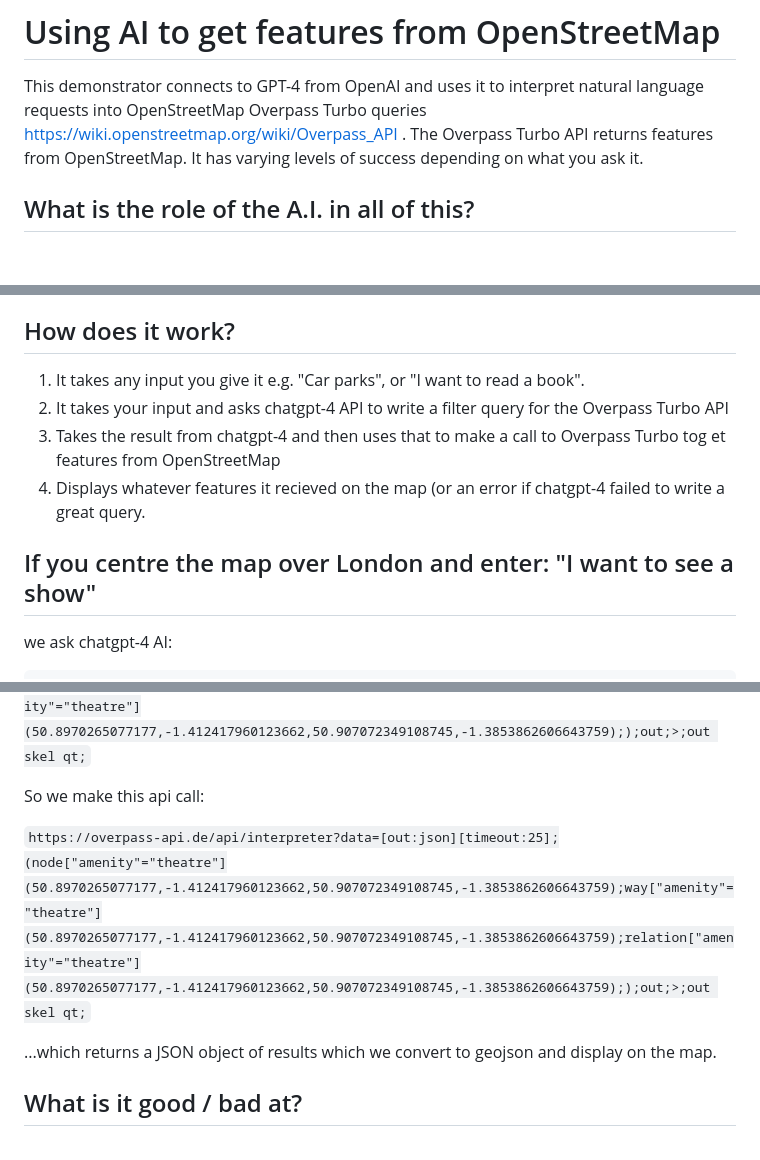
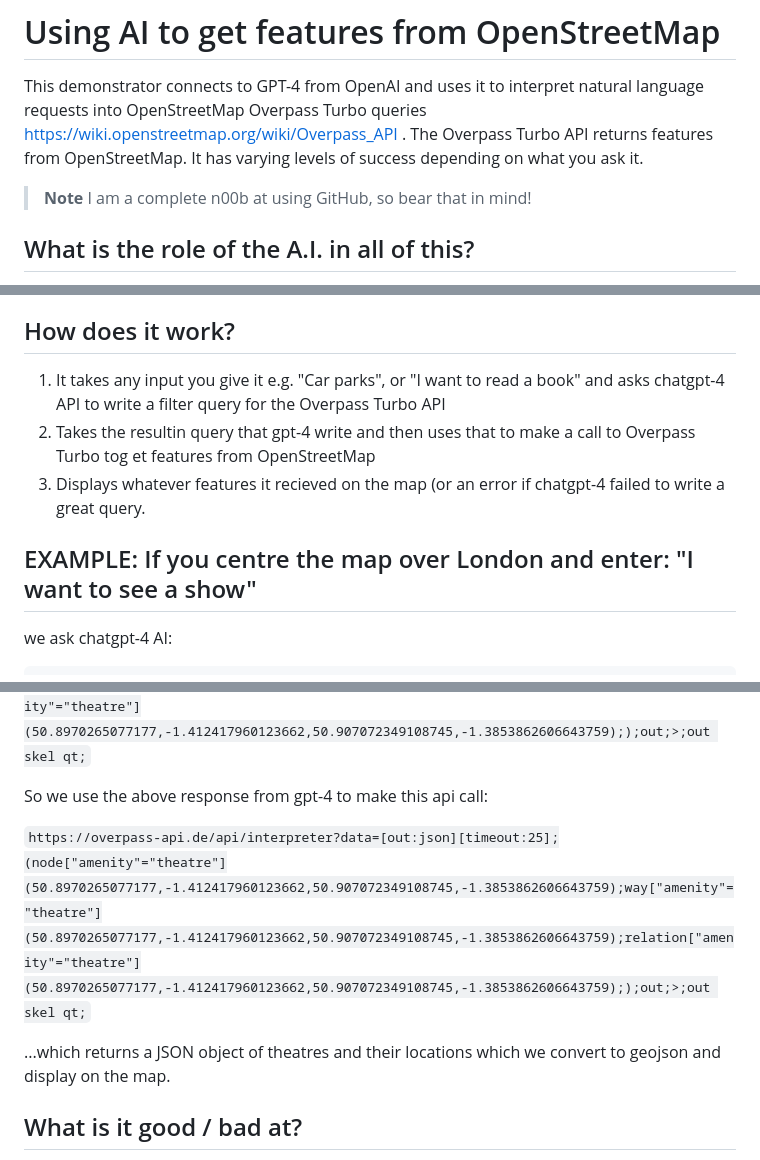
Before and after one commit to steveattewell/osm-ai-map, a Markdown page: README.md, 3 parts joined by grey strips. Rendered like a GitHub page; blank space fills up the shorter version.

````diff
--- a/README.md
+++ b/README.md
@@ -1,6 +1,9 @@
 # Using AI to get features from OpenStreetMap
 This demonstrator connects to GPT-4 from OpenAI and uses it to interpret natural language requests into OpenStreetMap Overpass Turbo queries https://wiki.openstreetmap.org/wiki/Overpass_API . The Overpass Turbo API returns features from OpenStreetMap.
 It has varying levels of success depending on what you ask it.
+
+> **Note**
+> I am a complete n00b at using GitHub, so bear that in mind!
 
 ## What is the role of the A.I. in all of this?
 It's important to state that the AI does not actually "get the data from OpenStreetMap". The A.I. interprets what you ask of it "i want to read a book" and uses it's existing knowledge of the OpenStreetMap data structure to write and provide us with a valid (and sometimes invalid!) query to that data. We then fall back to "normal" programming techniques to actually take that query, get the data from OpenStreetMap using Overpass Turbo API, and display it on the map. That's where I think these Large Language Model AIs are useful in this context; allowing people who have no knowledge of your data or the technicalities of making calls to your data to get something out of it.
@@ -14,13 +17,12 @@ It's important to state that the AI does not actually "get the data from OpenStr
 You can see a video of an early verison here: https://twitter.com/steveattewell/status/1641060760875933696
 
 ## How does it work?
-1. It takes any input you give it e.g. "Car parks", or "I want to read a book".
-2. It takes your input and asks chatgpt-4 API to write a filter query
+1. It takes any input you give it e.g. "Car parks", or "I want to read a book" and asks chatgpt-4 API to write a filter query
 for the Overpass Turbo API
-3. Takes the result from chatgpt-4 and then uses that to make a call to Overpass Turbo tog et features from OpenStreetMap
-4. Displays whatever features it recieved on the map (or an error if chatgpt-4 failed to write a great query.
+2. Takes the resultin query that gpt-4 write and then uses that to make a call to Overpass Turbo tog et features from OpenStreetMap
+3. Displays whatever features it recieved on the map (or an error if chatgpt-4 failed to write a great query.
 
-## If you centre the map over London and enter: "I want to see a show"
+## EXAMPLE: If you centre the map over London and enter: "I want to see a show"
 
 we ask chatgpt-4 AI:
 
@@ -38,11 +40,11 @@ The AI returns:
 
 ```data=[out:json][timeout:25];(node["amenity"="theatre"](50.8970265077177,-1.412417960123662,50.907072349108745,-1.3853862606643759);way["amenity"="theatre"](50.8970265077177,-1.412417960123662,50.907072349108745,-1.3853862606643759);relation["amenity"="theatre"](50.8970265077177,-1.412417960123662,50.907072349108745,-1.3853862606643759););out;>;out skel qt;```
 
-So we make this api call:
+So we use the above response from gpt-4 to make this api call:
 
 ```https://overpass-api.de/api/interpreter?data=[out:json][timeout:25];(node["amenity"="theatre"](50.8970265077177,-1.412417960123662,50.907072349108745,-1.3853862606643759);way["amenity"="theatre"](50.8970265077177,-1.412417960123662,50.907072349108745,-1.3853862606643759);relation["amenity"="theatre"](50.8970265077177,-1.412417960123662,50.907072349108745,-1.3853862606643759););out;>;out skel qt;```
 
-...which returns a JSON object of results which we convert to geojson and display on the map.
+...which returns a JSON object of theatres and their locations which we convert to geojson and display on the map.
 
 ## What is it good / bad at?
 It works well if you ask for plain features, or something that it can reasonably easily "translate" into features that exist in OpenStreetMap.
````
